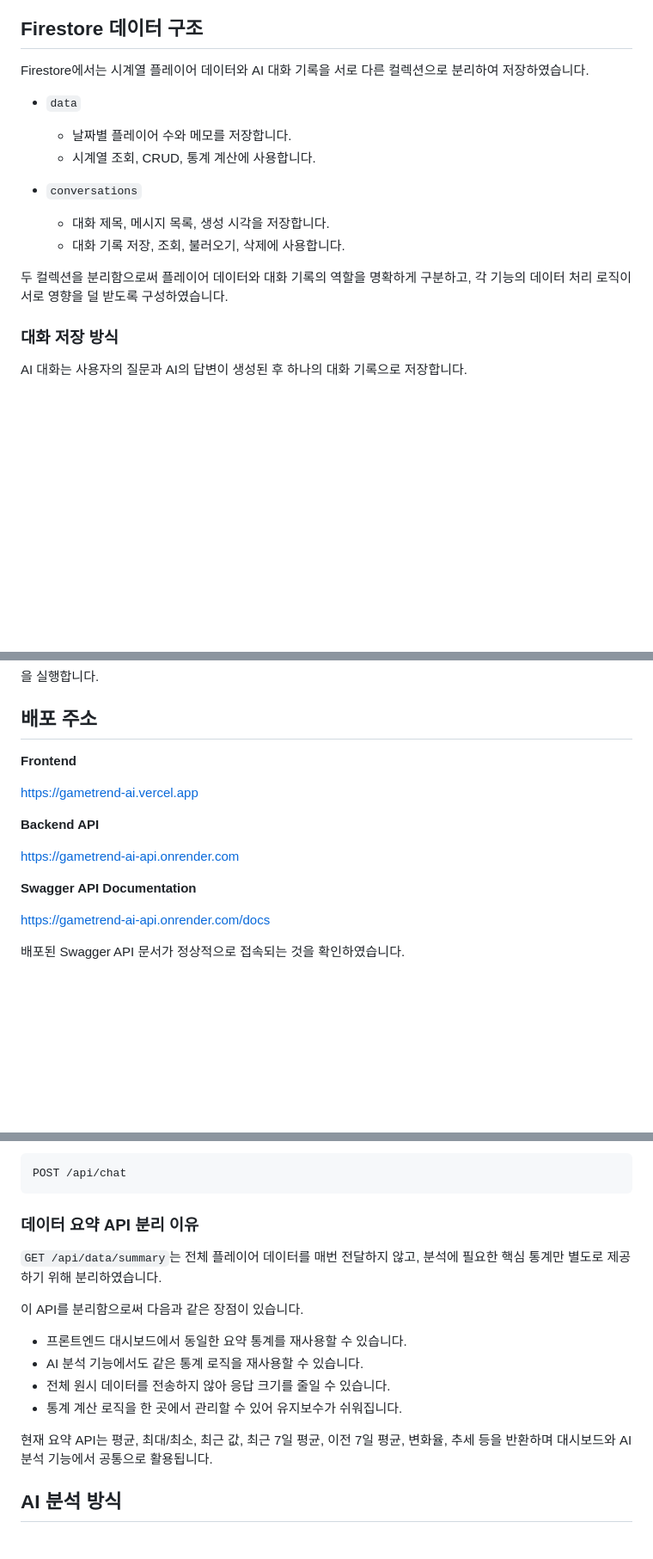
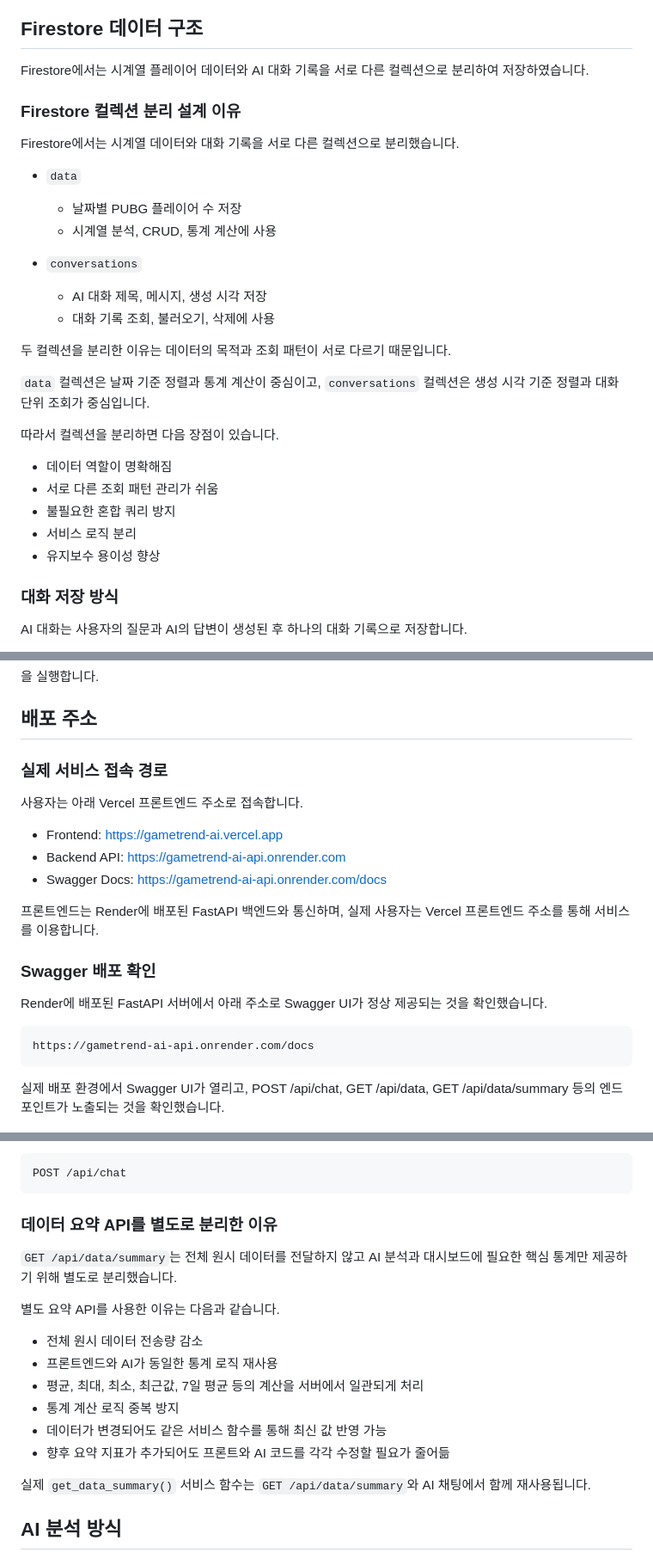
Before and after one commit to x17545/gametrend-ai, a Markdown page: README.md, 3 parts joined by grey strips. Shown at 86% size. Drawn GitHub-style; blank space fills up the shorter version.

````diff
--- a/README.md
+++ b/README.md
@@ -319,16 +328,30 @@ Tool 호출이 추가되면 요청 처리 단계도 늘어납니다. 또한
 
 Firestore에서는 시계열 플레이어 데이터와 AI 대화 기록을 서로 다른 컬렉션으로 분리하여 저장하였습니다.
 
+### Firestore 컬렉션 분리 설계 이유
+
+Firestore에서는 시계열 데이터와 대화 기록을 서로 다른 컬렉션으로 분리했습니다.
+
 - `data`
-  - 날짜별 플레이어 수와 메모를 저장합니다.
-  - 시계열 조회, CRUD, 통계 계산에 사용합니다.
+  - 날짜별 PUBG 플레이어 수 저장
+  - 시계열 분석, CRUD, 통계 계산에 사용
 
 - `conversations`
-  - 대화 제목, 메시지 목록, 생성 시각을 저장합니다.
-  - 대화 기록 저장, 조회, 불러오기, 삭제에 사용합니다.
+  - AI 대화 제목, 메시지, 생성 시각 저장
+  - 대화 기록 조회, 불러오기, 삭제에 사용
 
-두 컬렉션을 분리함으로써 플레이어 데이터와 대화 기록의 역할을 명확하게 구분하고,
-각 기능의 데이터 처리 로직이 서로 영향을 덜 받도록 구성하였습니다.
+두 컬렉션을 분리한 이유는 데이터의 목적과 조회 패턴이 서로 다르기 때문입니다.
+
+`data` 컬렉션은 날짜 기준 정렬과 통계 계산이 중심이고,
+`conversations` 컬렉션은 생성 시각 기준 정렬과 대화 단위 조회가 중심입니다.
+
+따라서 컬렉션을 분리하면 다음 장점이 있습니다.
+
+- 데이터 역할이 명확해짐
+- 서로 다른 조회 패턴 관리가 쉬움
+- 불필요한 혼합 쿼리 방지
+- 서비스 로직 분리
+- 유지보수 용이성 향상
 
 ### 대화 저장 방식
 
@@ -499,19 +522,28 @@ frontend/index.html
 
 ## 배포 주소
 
-**Frontend**
+### 실제 서비스 접속 경로
 
-https://gametrend-ai.vercel.app
+사용자는 아래 Vercel 프론트엔드 주소로 접속합니다.
 
-**Backend API**
+- Frontend: https://gametrend-ai.vercel.app
+- Backend API: https://gametrend-ai-api.onrender.com
+- Swagger Docs: https://gametrend-ai-api.onrender.com/docs
 
-https://gametrend-ai-api.onrender.com
+프론트엔드는 Render에 배포된 FastAPI 백엔드와 통신하며,
+실제 사용자는 Vercel 프론트엔드 주소를 통해 서비스를 이용합니다.
 
-**Swagger API Documentation**
+### Swagger 배포 확인
 
+Render에 배포된 FastAPI 서버에서 아래 주소로 Swagger UI가 정상 제공되는 것을 확인했습니다.
+
+```text
 https://gametrend-ai-api.onrender.com/docs
+```
 
-배포된 Swagger API 문서가 정상적으로 접속되는 것을 확인하였습니다.
+실제 배포 환경에서 Swagger UI가 열리고,
+POST /api/chat, GET /api/data, GET /api/data/summary 등의 엔드포인트가
+노출되는 것을 확인했습니다.
 
 ![Render Swagger](screenshots/20_render_swagger.png)
 
@@ -548,21 +596,22 @@ DELETE /api/conversations/{id}
 POST /api/chat
 ```
 
-### 데이터 요약 API 분리 이유
+### 데이터 요약 API를 별도로 분리한 이유
 
-`GET /api/data/summary`는 전체 플레이어 데이터를 매번 전달하지 않고,
-분석에 필요한 핵심 통계만 별도로 제공하기 위해 분리하였습니다.
+`GET /api/data/summary`는 전체 원시 데이터를 전달하지 않고
+AI 분석과 대시보드에 필요한 핵심 통계만 제공하기 위해 별도로 분리했습니다.
 
-이 API를 분리함으로써 다음과 같은 장점이 있습니다.
+별도 요약 API를 사용한 이유는 다음과 같습니다.
 
-- 프론트엔드 대시보드에서 동일한 요약 통계를 재사용할 수 있습니다.
-- AI 분석 기능에서도 같은 통계 로직을 재사용할 수 있습니다.
-- 전체 원시 데이터를 전송하지 않아 응답 크기를 줄일 수 있습니다.
-- 통계 계산 로직을 한 곳에서 관리할 수 있어 유지보수가 쉬워집니다.
+- 전체 원시 데이터 전송량 감소
+- 프론트엔드와 AI가 동일한 통계 로직 재사용
+- 평균, 최대, 최소, 최근값, 7일 평균 등의 계산을 서버에서 일관되게 처리
+- 통계 계산 로직 중복 방지
+- 데이터가 변경되어도 같은 서비스 함수를 통해 최신 값 반영 가능
+- 향후 요약 지표가 추가되어도 프론트와 AI 코드를 각각 수정할 필요가 줄어듦
 
-현재 요약 API는 평균, 최대/최소, 최근 값,
-최근 7일 평균, 이전 7일 평균, 변화율, 추세 등을 반환하며
-대시보드와 AI 분석 기능에서 공통으로 활용됩니다.
+실제 `get_data_summary()` 서비스 함수는
+`GET /api/data/summary`와 AI 채팅에서 함께 재사용됩니다.
 
 ## AI 분석 방식
 
````
Also changed, not shown: other parts of README.md (+60 -11 lines).
